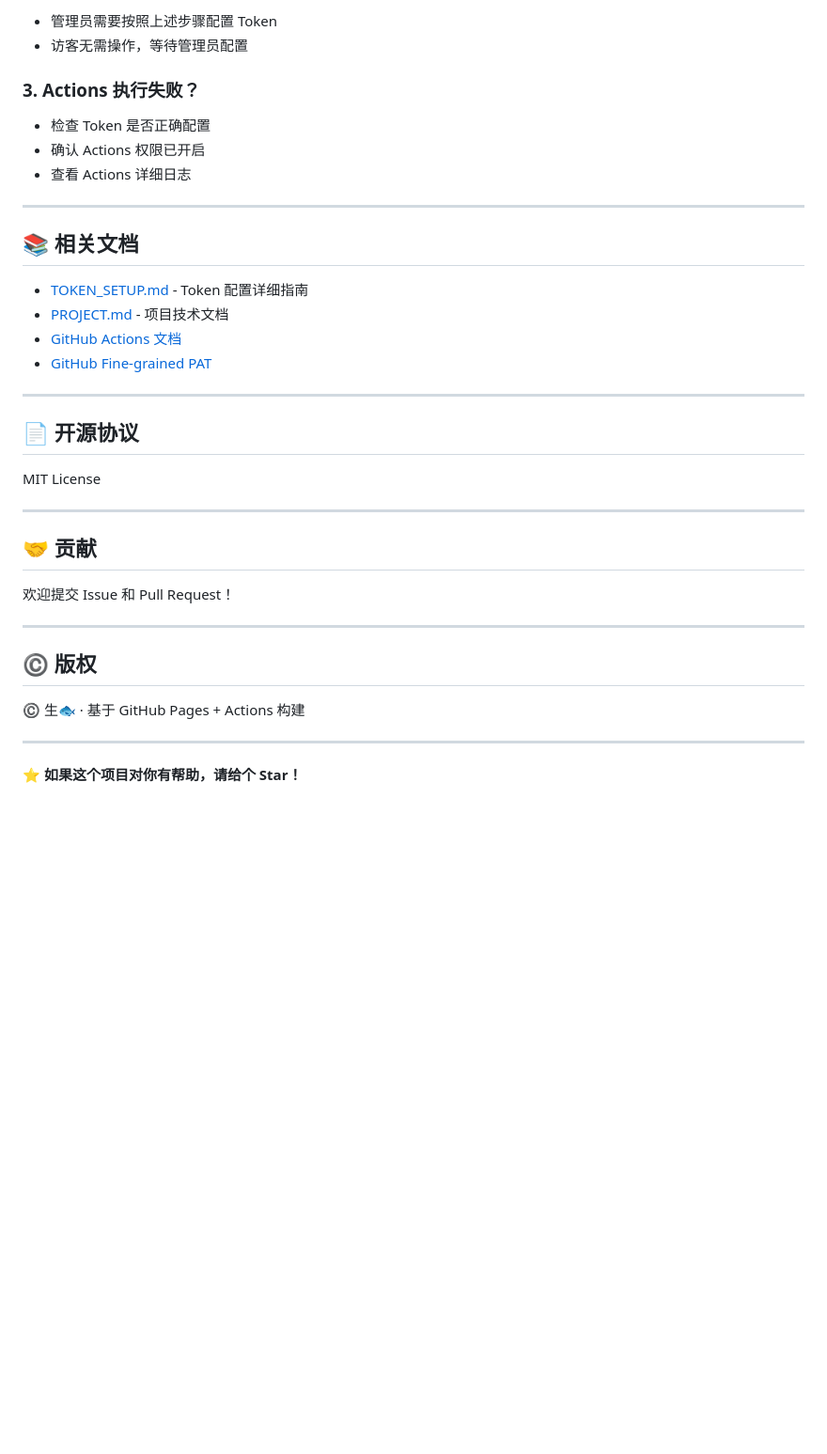
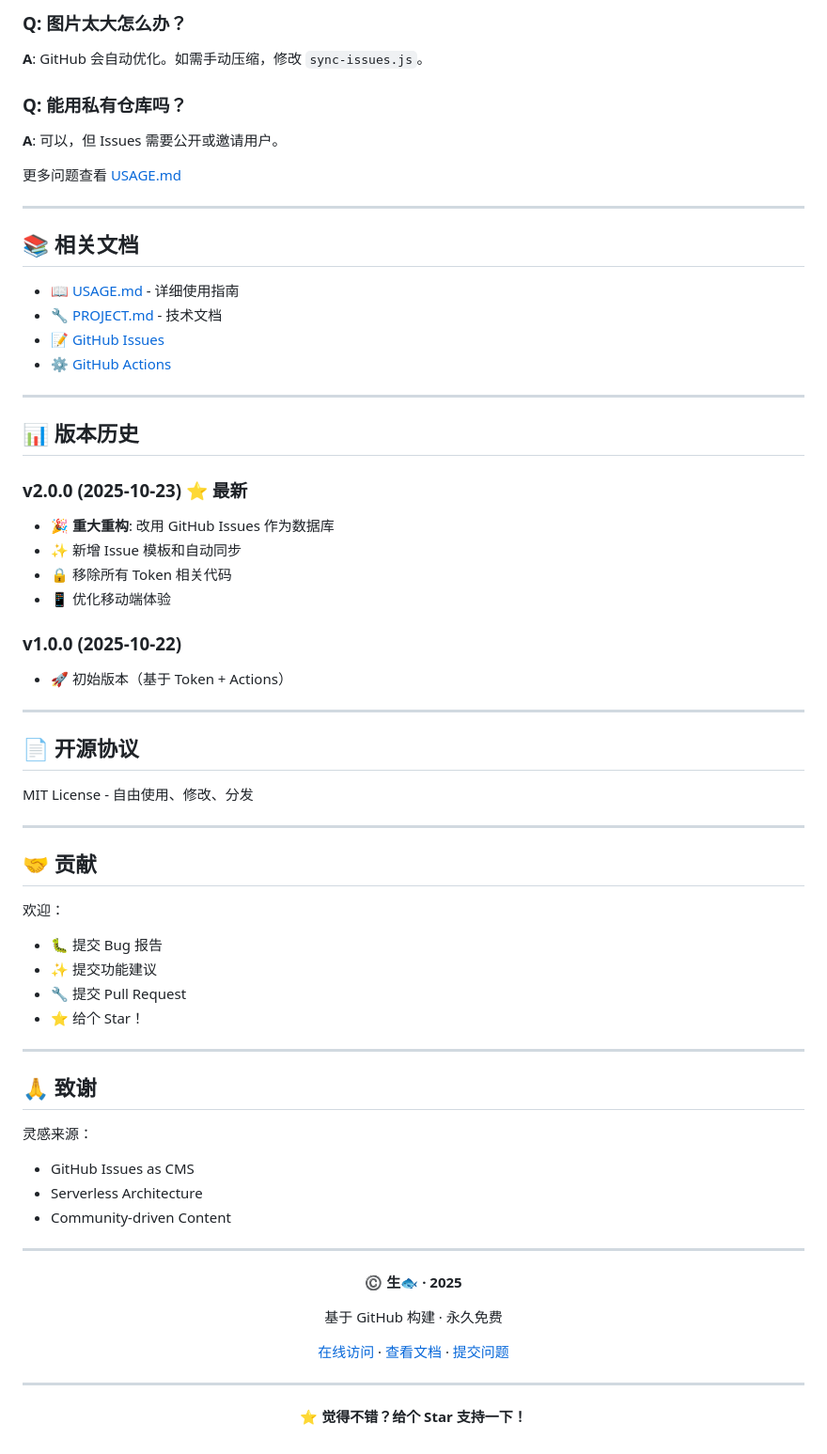
Before and after one commit to LCYLYM/weixinqunliaojinju, a Markdown page: README.md, the part around one of its changes. Shown at 94% size. GitHub-like rendering; blank space fills up the shorter version.

```diff
--- a/README.md
+++ b/README.md
@@ -170,40 +171,71 @@ https://你的用户名.github.io/仓库名/
 
-- 管理员需要按照上述步骤配置 Token
-- 访客无需操作，等待管理员配置
+### Q: 图片太大怎么办？
+**A**: GitHub 会自动优化。如需手动压缩，修改 `sync-issues.js`。
 
-### 3. Actions 执行失败？
+### Q: 能用私有仓库吗？
+**A**: 可以，但 Issues 需要公开或邀请用户。
 
-- 检查 Token 是否正确配置
-- 确认 Actions 权限已开启
-- 查看 Actions 详细日志
+更多问题查看 [USAGE.md](./USAGE.md)
 
 ---
 
 ## 📚 相关文档
 
-- [TOKEN_SETUP.md](./TOKEN_SETUP.md) - Token 配置详细指南
-- [PROJECT.md](./PROJECT.md) - 项目技术文档
-- [GitHub Actions 文档](https://docs.github.com/en/actions)
-- [GitHub Fine-grained PAT](https://docs.github.com/en/authentication/keeping-your-account-and-data-secure/managing-your-personal-access-tokens)
+- [📖 USAGE.md](./USAGE.md) - 详细使用指南
+- [🔧 PROJECT.md](./PROJECT.md) - 技术文档
+- [📝 GitHub Issues](https://docs.github.com/en/issues)
+- [⚙️ GitHub Actions](https://docs.github.com/en/actions)
+
+---
+
+## 📊 版本历史
+
+### v2.0.0 (2025-10-23) ⭐ 最新
+- 🎉 **重大重构**: 改用 GitHub Issues 作为数据库
+- ✨ 新增 Issue 模板和自动同步
+- 🔒 移除所有 Token 相关代码
+- 📱 优化移动端体验
+
+### v1.0.0 (2025-10-22)
+- 🚀 初始版本（基于 Token + Actions）
 
 ---
 
 ## 📄 开源协议
 
-MIT License
+MIT License - 自由使用、修改、分发
 
 ---
 
 ## 🤝 贡献
 
-欢迎提交 Issue 和 Pull Request！
+欢迎：
+- 🐛 提交 Bug 报告
+- ✨ 提交功能建议
+- 🔧 提交 Pull Request
+- ⭐ 给个 Star！
 
 ---
 
-## ©️ 版权
+## 🙏 致谢
 
-©️ 生🐟 · 基于 GitHub Pages + Actions 构建
+灵感来源：
+- GitHub Issues as CMS
+- Serverless Architecture
+- Community-driven Content
 
 ---
 
-**⭐ 如果这个项目对你有帮助，请给个 Star！**
+<div align="center">
+
+**©️ 生🐟 · 2025**
+
+基于 GitHub 构建 · 永久免费
+
+[在线访问](https://lcylym.github.io/weixinqunliaojinju/) · [查看文档](./USAGE.md) · [提交问题](../../issues)
+
+---
+
+**⭐ 觉得不错？给个 Star 支持一下！**
+
+</div>
```
Also changed, not shown: other parts of README.md (+99 -98 lines).
